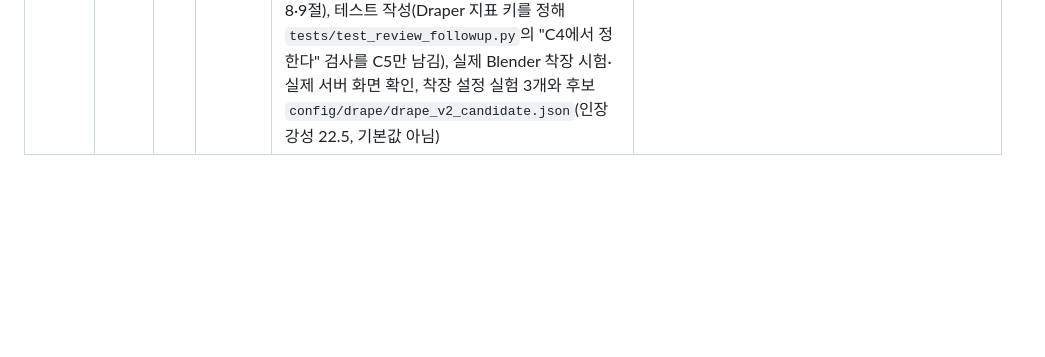
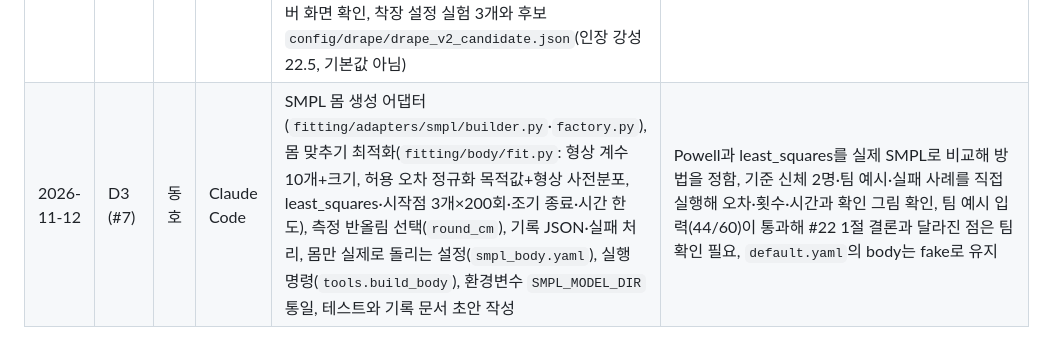
Before and after one commit to junyoung0423/aix-2026f-team10_Fit_Ruler_v2, a Markdown page: PROMPTS.md, the part around the change. Rendered like a GitHub page; blank space fills up the shorter version.

```diff
--- a/PROMPTS.md
+++ b/PROMPTS.md
@@ -23,3 +23,4 @@ AI를 쓴 PR은 같은 PR에서 아래 표에 한 줄을 추가한다. 마지막
 | 2026-11-12 | A4 (#9 #12) | 준영 | Claude Code | 결과 화면 진행 표시 앞부분(관리 화면 제외): 진행 상태 다시 부르기 규칙(실패 시 1·2·4…최대 10초, 연속 5번이면 멈춤, 404 `JOB_NOT_FOUND`는 바로 멈춤)을 `src/progress/`로 분리, 작업 전체 상태 한 줄·진행 단계 강조(동작 줄이기 대응, 단계가 바뀔 때만 낭독)·브라우저 시계 경과 시간, 모르는 오류 코드·재시도 횟수 표시, 실패 뒤 "같은 조건으로 다시 시도"(저장한 요청·실사화 동의 그대로)·"다른 티셔츠 고르기", 3D 미리보기 로딩 자리·불러오기 실패 자리표시·새 탭 열기, 가짜 API `?mockFlaky=`·`?mockLost=`와 서버와 같은 `JOB_NOT_FOUND`·미동의 첫 응답, vitest(가짜 타이머) 테스트 작성, 실제 서버(가짜 어댑터)·가짜 API로 화면 확인 | 한 줄 상태 문구("일부 완료 · 핏 리포트와 ○○까지 준비됨"에 단계 이름을 씀), 경과 시간은 화면이 처음 받은 때 기준이라 서버 시각과 다름, 다시 시도는 핏 리포트를 다시 계산하지 않고 처음 받은 리포트를 씀, 실제 서버에서 서버를 끄고 켜며 확인, AI Hub 의류가 보이는 캡처(`real-*`)는 커밋·PR에 넣지 않음 |
 | 2026-11-15 | C3 (#3 #4) | 준영 | Claude Code | `pattern_fit`(generate·fit)과 `pattern_fit_v0` 설정 이전, 반팔 견본집 설정·생성 명령(`tools/build_sample_catalog.py`)·검사 명령(`tools/check_sample_catalog.py`)과 견본 12개(`tee_gc_v1`) 생성, 등록 의류 점검 명령(`tools/check_garments.py`)과 기준 티셔츠 2 등록, 견본 12개 drape_v1 착장 시험·재현 확인(2개), 견본집 결정·B3 기대 결과·착장 결과 기록(`docs/decisions.md`, `docs/spikes/garmentcode-blender.md` 7절), 테스트 작성 | 견본 값(가슴 6단계 × 기장 2, 소매 22/24 cm)과 100 cm 추가·96 cm 제외, 착장 실패 견본 8개(신장 7·봉제 닫힘 2)를 견본집에 둘지와 C4 전 착장 설정, 가슴 118·126 cm 견본의 analyze 예외(착장 후 측정 점이 앞판 밖 1.0 cm), 기준 티셔츠 검색 결과(티셔츠 1 → `tee_gc_regular_06`, 티셔츠 2 → `tee_gc_relaxed_10`, 둘 다 착장 실패), `tests/test_api.py` 기본 의류 1벌 → 2벌 |
 | 2026-11-15 | C4 (#6 #8) | 준영 | Claude Code | 의류 준비 명령(`tools/prepare_garments.py`: 견본 검색 → 견본 복사본을 가슴·소매·기장에 맞춤 → 다시 재기, `prep.json`·`design.yaml`·`specification.json`, 같은 입력이면 건너뜀·`--force`·`--jobs`)과 판정 로직(`fitting/catalog/optimize.py`), GarmentCode 하위 프로세스(`prep_fit.py`), Blender 착장 어댑터(`fitting/adapters/blender/draper.py`, `config/adapters/drape_blender.yaml`)와 원단 → 천 물성 매핑(`config/drape/fabric_map_v0.yaml`), 시연 의류 2벌 준비 기록, 문서(`docs/adapters.md` 착장 어댑터 절, `data/prepared/README.md`, 스파이크 기록 8·9절), 테스트 작성(Draper 지표 키를 정해 `tests/test_review_followup.py`의 "C4에서 정한다" 검사를 C5만 남김), 실제 Blender 착장 시험·실제 서버 화면 확인, 착장 설정 실험 3개와 후보 `config/drape/drape_v2_candidate.json`(인장 강성 22.5, 기본값 아님) | 원단 매핑 값 전부([제안]), 시간 제한 나누기(착장 600초 + analyze 따로 같은 한도, [제안]), 몸 메시 없음 → `DRAPE_INVALID`([제안]), 기장 목표 없는 AI Hub 의류는 견본 기장 그대로, 어깨는 차이만 기록(시연 11.5·17.5 cm), C3에서 실패한 견본의 복사본(시연 2벌)이 통과한 것, drape_v2_candidate를 기본값으로 쓸지(용접 전 벌어짐 9.73 mm 견본 있음, 8개 견본 미확인), AI Hub 의류 준비 결과·캡처는 커밋·PR에 넣지 않음 |
+| 2026-11-12 | D3 (#7) | 동호 | Claude Code | SMPL 몸 생성 어댑터(`fitting/adapters/smpl/builder.py`·`factory.py`), 몸 맞추기 최적화(`fitting/body/fit.py`: 형상 계수 10개+크기, 허용 오차 정규화 목적값+형상 사전분포, least_squares·시작점 3개×200회·조기 종료·시간 한도), 측정 반올림 선택(`round_cm`), 기록 JSON·실패 처리, 몸만 실제로 돌리는 설정(`smpl_body.yaml`), 실행 명령(`tools.build_body`), 환경변수 `SMPL_MODEL_DIR` 통일, 테스트와 기록 문서 초안 작성 | Powell과 least_squares를 실제 SMPL로 비교해 방법을 정함, 기준 신체 2명·팀 예시·실패 사례를 직접 실행해 오차·횟수·시간과 확인 그림 확인, 팀 예시 입력(44/60)이 통과해 #22 1절 결론과 달라진 점은 팀 확인 필요, `default.yaml`의 body는 fake로 유지 |
```
Also changed, not shown: docs/body-fit.md (added, +138 -0 lines), docs/body-fit/1-body1-front.png (added), docs/body-fit/2-body2-front.png (added), docs/body-fit/3-team-example-front.png (added), docs/body-fit/4-long-arm-front.png (added), 2 other files.
